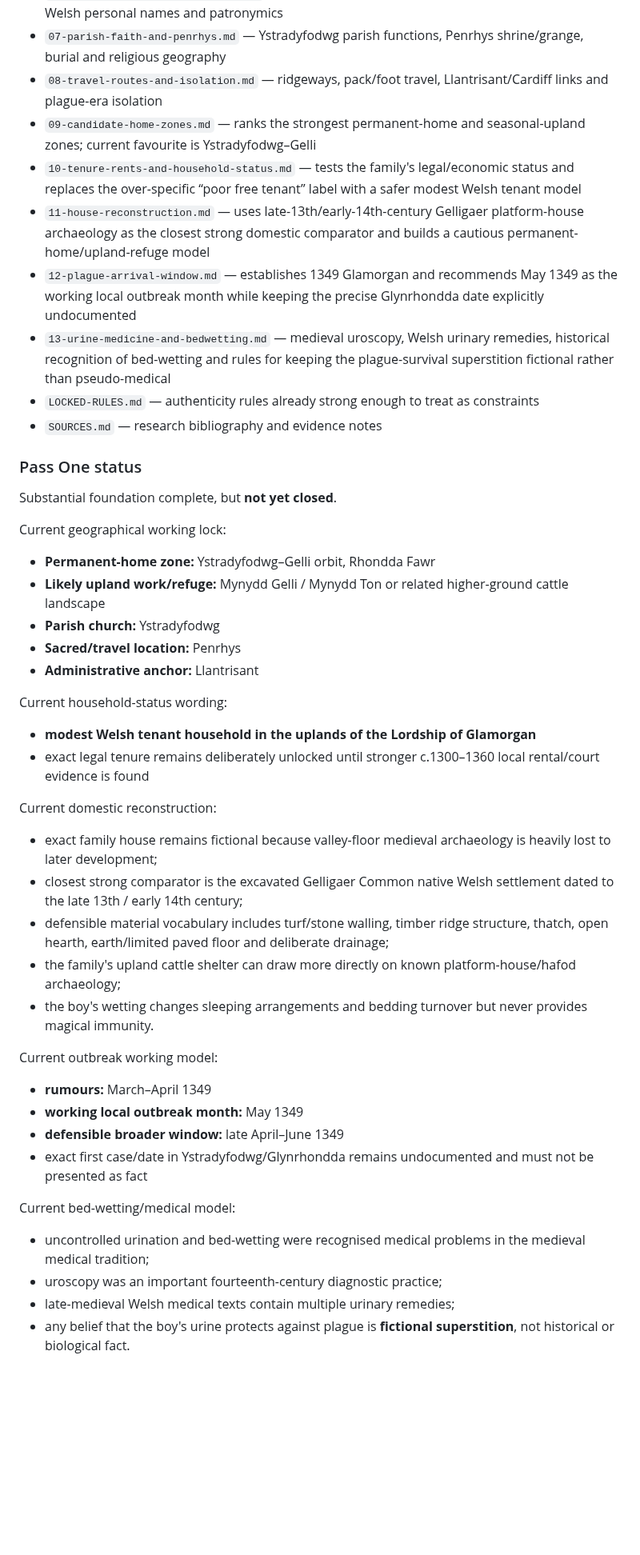
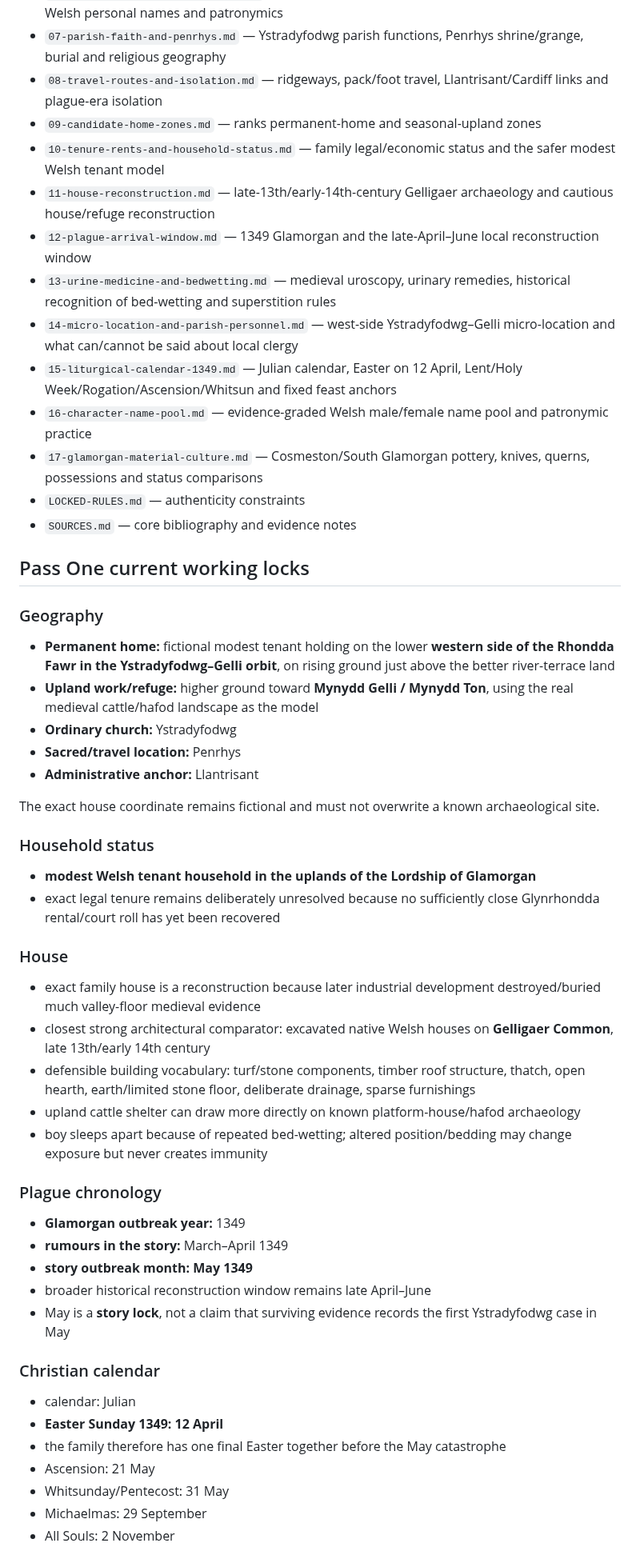
Before and after one commit to sumkindafreak/novels, a Markdown page: rhondda-1349/README.md, the part around one of its changes. Shown at 80% size. GitHub-like rendering; blank space fills up the shorter version.

Commit message:
Advance Pass One toward historical-world lock

```diff
--- a/rhondda-1349/README.md
+++ b/rhondda-1349/README.md
@@ -37,50 +37,58 @@ Research lives in `research/`:
 - `06-records-names-and-placeforms.md` — recorded Rhondda spellings, contemporary South-East Welsh personal names and patronymics
 - `07-parish-faith-and-penrhys.md` — Ystradyfodwg parish functions, Penrhys shrine/grange, burial and religious geography
 - `08-travel-routes-and-isolation.md` — ridgeways, pack/foot travel, Llantrisant/Cardiff links and plague-era isolation
-- `09-candidate-home-zones.md` — ranks the strongest permanent-home and seasonal-upland zones; current favourite is Ystradyfodwg–Gelli
-- `10-tenure-rents-and-household-status.md` — tests the family's legal/economic status and replaces the over-specific “poor free tenant” label with a safer modest Welsh tenant model
-- `11-house-reconstruction.md` — uses late-13th/early-14th-century Gelligaer platform-house archaeology as the closest strong domestic comparator and builds a cautious permanent-home/upland-refuge model
-- `12-plague-arrival-window.md` — establishes 1349 Glamorgan and recommends May 1349 as the working local outbreak month while keeping the precise Glynrhondda date explicitly undocumented
-- `13-urine-medicine-and-bedwetting.md` — medieval uroscopy, Welsh urinary remedies, historical recognition of bed-wetting and rules for keeping the plague-survival superstition fictional rather than pseudo-medical
-- `LOCKED-RULES.md` — authenticity rules already strong enough to treat as constraints
-- `SOURCES.md` — research bibliography and evidence notes
+- `09-candidate-home-zones.md` — ranks permanent-home and seasonal-upland zones
+- `10-tenure-rents-and-household-status.md` — family legal/economic status and the safer modest Welsh tenant model
+- `11-house-reconstruction.md` — late-13th/early-14th-century Gelligaer archaeology and cautious house/refuge reconstruction
+- `12-plague-arrival-window.md` — 1349 Glamorgan and the late-April–June local reconstruction window
+- `13-urine-medicine-and-bedwetting.md` — medieval uroscopy, urinary remedies, historical recognition of bed-wetting and superstition rules
+- `14-micro-location-and-parish-personnel.md` — west-side Ystradyfodwg–Gelli micro-location and what can/cannot be said about local clergy
+- `15-liturgical-calendar-1349.md` — Julian calendar, Easter on 12 April, Lent/Holy Week/Rogation/Ascension/Whitsun and fixed feast anchors
+- `16-character-name-pool.md` — evidence-graded Welsh male/female name pool and patronymic practice
+- `17-glamorgan-material-culture.md` — Cosmeston/South Glamorgan pottery, knives, querns, possessions and status comparisons
+- `LOCKED-RULES.md` — authenticity constraints
+- `SOURCES.md` — core bibliography and evidence notes
 
-### Pass One status
+## Pass One current working locks
 
-Substantial foundation complete, but **not yet closed**.
+### Geography
 
-Current geographical working lock:
-
-- **Permanent-home zone:** Ystradyfodwg–Gelli orbit, Rhondda Fawr
-- **Likely upland work/refuge:** Mynydd Gelli / Mynydd Ton or related higher-ground cattle landscape
-- **Parish church:** Ystradyfodwg
+- **Permanent home:** fictional modest tenant holding on the lower **western side of the Rhondda Fawr in the Ystradyfodwg–Gelli orbit**, on rising ground just above the better river-terrace land
+- **Upland work/refuge:** higher ground toward **Mynydd Gelli / Mynydd Ton**, using the real medieval cattle/hafod landscape as the model
+- **Ordinary church:** Ystradyfodwg
 - **Sacred/travel location:** Penrhys
 - **Administrative anchor:** Llantrisant
 
-Current household-status wording:
+The exact house coordinate remains fictional and must not overwrite a known archaeological site.
+
+### Household status
 
 - **modest Welsh tenant household in the uplands of the Lordship of Glamorgan**
-- exact legal tenure remains deliberately unlocked until stronger c.1300–1360 local rental/court evidence is found
+- exact legal tenure remains deliberately unresolved because no sufficiently close Glynrhondda rental/court roll has yet been recovered
 
-Current domestic reconstruction:
+### House
 
-- exact family house remains fictional because valley-floor medieval archaeology is heavily lost to later development;
-- closest strong comparator is the excavated Gelligaer Common native Welsh settlement dated to the late 13th / early 14th century;
-- defensible material vocabulary includes turf/stone walling, timber ridge structure, thatch, open hearth, earth/limited paved floor and deliberate drainage;
-- the family's upland cattle shelter can draw more directly on known platform-house/hafod archaeology;
-- the boy's wetting changes sleeping arrangements and bedding turnover but never provides magical immunity.
+- exact family house is a reconstruction because later industrial development destroyed/buried much valley-floor medieval evidence
+- closest strong architectural comparator: excavated native Welsh houses on **Gelligaer Common**, late 13th/early 14th century
+- defensible building vocabulary: turf/stone components, timber roof structure, thatch, open hearth, earth/limited stone floor, deliberate drainage, sparse furnishings
+- upland cattle shelter can draw more directly on known platform-house/hafod archaeology
+- boy sleeps apart because of repeated bed-wetting; altered position/bedding may change exposure but never creates immunity
 
-Current outbreak working model:
+### Plague chronology
 
-- **rumours:** March–April 1349
-- **working local outbreak month:** May 1349
-- **defensible broader window:** late April–June 1349
-- exact first case/date in Ystradyfodwg/Glynrhondda remains undocumented and must not be presented as fact
+- **Glamorgan outbreak year:** 1349
+- **rumours in the story:** March–April 1349
+- **story outbreak month:** **May 1349**
+- broader historical reconstruction window remains late April–June
+- May is a **story lock**, not a claim that surviving evidence records the first Ystradyfodwg case in May
 
-Current bed-wetting/medical model:
+### Christian calendar
 
-- uncontrolled urination and bed-wetting were recognised medical problems in the medieval medical tradition;
-- uroscopy was an important fourteenth-century diagnostic practice;
-- late-medieval Welsh medical texts contain multiple urinary remedies;
-- any belief that the boy's urine protects against plague is **fictional superstition**, not historical or biological fact.
+- calendar: Julian
+- **Easter Sunday 1349: 12 April**
+- the family therefore has one final Easter together before the May catastrophe
+- Ascension: 21 May
+- Whitsunday/Pentecost: 31 May
+- Michaelmas: 29 September
+- All Souls: 2 November
 
```
Also changed, not shown: other parts of rhondda-1349/README.md (+56 -14 lines).
